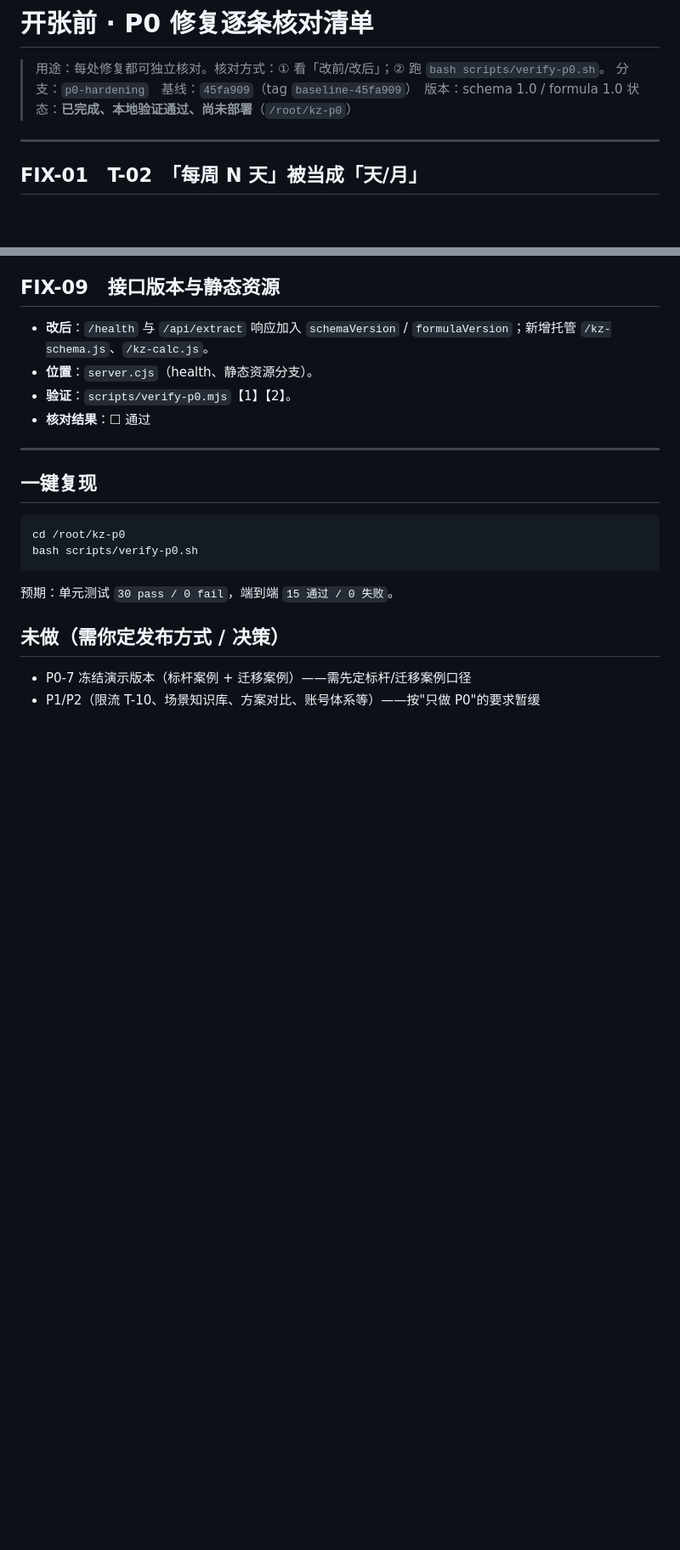
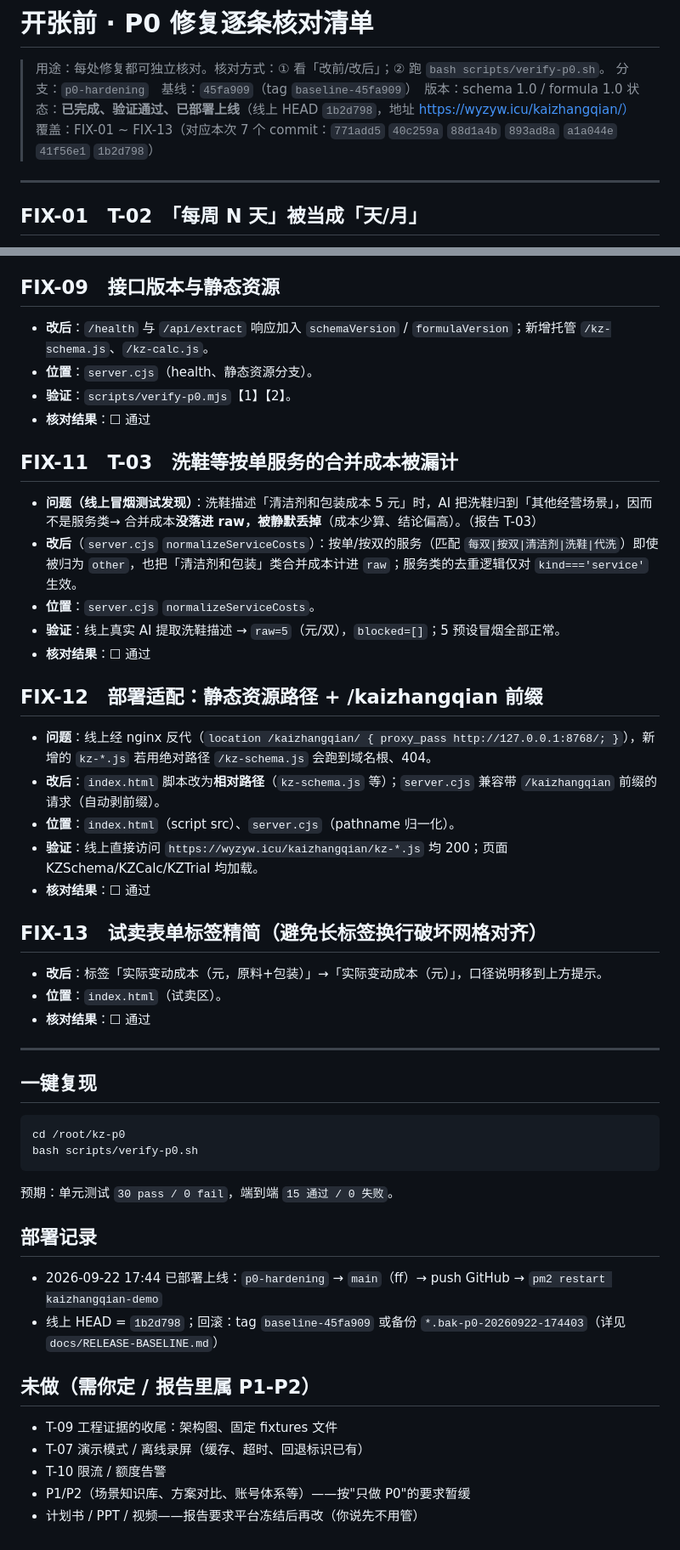
Before and after one commit to w-y0905/kaizhangqian-DEMO, a Markdown page: docs/P0-修复清单.md, 2 parts joined by grey strips. Shown at 85% size. GitHub-like rendering; blank space fills up the shorter version.

Commit message:
docs: 核对清单补齐 FIX-11~13（T-03 洗鞋、部署适配、试卖标签）+ 部署记录

```diff
--- a/docs/P0-修复清单.md
+++ b/docs/P0-修复清单.md
@@ -2,7 +2,8 @@
 
 > 用途：每处修复都可独立核对。核对方式：① 看「改前/改后」；② 跑 `bash scripts/verify-p0.sh`。
 > 分支：`p0-hardening`　基线：`45fa909`（tag `baseline-45fa909`）　版本：schema 1.0 / formula 1.0
-> 状态：**已完成、本地验证通过、尚未部署**（`/root/kz-p0`）
+> 状态：**已完成、验证通过、已部署上线**（线上 HEAD `1b2d798`，地址 https://wyzyw.icu/kaizhangqian/）
+> 覆盖：FIX-01 ~ FIX-13（对应本次 7 个 commit：`771add5` `40c259a` `88d1a4b` `893ad8a` `a1a044e` `41f56e1` `1b2d798`）
 
 ---
 
@@ -96,6 +97,28 @@
 - **验证**：`scripts/verify-p0.mjs`【1】【2】。
 - **核对结果**：☐ 通过
 
+## FIX-11　T-03　洗鞋等按单服务的合并成本被漏计
+
+- **问题（线上冒烟测试发现）**：洗鞋描述「清洁剂和包装成本 5 元」时，AI 把洗鞋归到「其他经营场景」，因而不是服务类→ 合并成本**没落进 raw，被静默丢掉**（成本少算、结论偏高）。（报告 T-03）
+- **改后**（`server.cjs` `normalizeServiceCosts`）：按单/按双的服务（匹配 `每双|按双|清洁剂|洗鞋|代洗`）即使被归为 `other`，也把「清洁剂和包装」类合并成本计进 `raw`；服务类的去重逻辑仅对 `kind==='service'` 生效。
+- **位置**：`server.cjs` `normalizeServiceCosts`。
+- **验证**：线上真实 AI 提取洗鞋描述 → `raw=5`（元/双），`blocked=[]`；5 预设冒烟全部正常。
+- **核对结果**：☐ 通过
+
+## FIX-12　部署适配：静态资源路径 + /kaizhangqian 前缀
+
+- **问题**：线上经 nginx 反代（`location /kaizhangqian/ { proxy_pass http://127.0.0.1:8768/; }`），新增的 `kz-*.js` 若用绝对路径 `/kz-schema.js` 会跑到域名根、404。
+- **改后**：`index.html` 脚本改为**相对路径**（`kz-schema.js` 等）；`server.cjs` 兼容带 `/kaizhangqian` 前缀的请求（自动剥前缀）。
+- **位置**：`index.html`（script src）、`server.cjs`（pathname 归一化）。
+- **验证**：线上直接访问 `https://wyzyw.icu/kaizhangqian/kz-*.js` 均 200；页面 KZSchema/KZCalc/KZTrial 均加载。
+- **核对结果**：☐ 通过
+
+## FIX-13　试卖表单标签精简（避免长标签换行破坏网格对齐）
+
+- **改后**：标签「实际变动成本（元，原料+包装）」→「实际变动成本（元）」，口径说明移到上方提示。
+- **位置**：`index.html`（试卖区）。
+- **核对结果**：☐ 通过
+
 ---
 
 ## 一键复现
@@ -107,7 +130,15 @@ bash scripts/verify-p0.sh
 
 预期：单元测试 `30 pass / 0 fail`，端到端 `15 通过 / 0 失败`。
 
-## 未做（需你定发布方式 / 决策）
+## 部署记录
 
-- P0-7 冻结演示版本（标杆案例 + 迁移案例）——需先定标杆/迁移案例口径
-- P1/P2（限流 T-10、场景知识库、方案对比、账号体系等）——按"只做 P0"的要求暂缓
+- 2026-09-22 17:44 已部署上线：`p0-hardening` → `main`（ff）→ push GitHub → `pm2 restart kaizhangqian-demo`
+- 线上 HEAD = `1b2d798`；回滚：tag `baseline-45fa909` 或备份 `*.bak-p0-20260922-174403`（详见 `docs/RELEASE-BASELINE.md`）
+
+## 未做（需你定 / 报告里属 P1-P2）
+
+- T-09 工程证据的收尾：架构图、固定 fixtures 文件
+- T-07 演示模式 / 离线录屏（缓存、超时、回退标识已有）
+- T-10 限流 / 额度告警
+- P1/P2（场景知识库、方案对比、账号体系等）——按"只做 P0"的要求暂缓
+- 计划书 / PPT / 视频——报告要求平台冻结后再改（你说先不用管）
```
